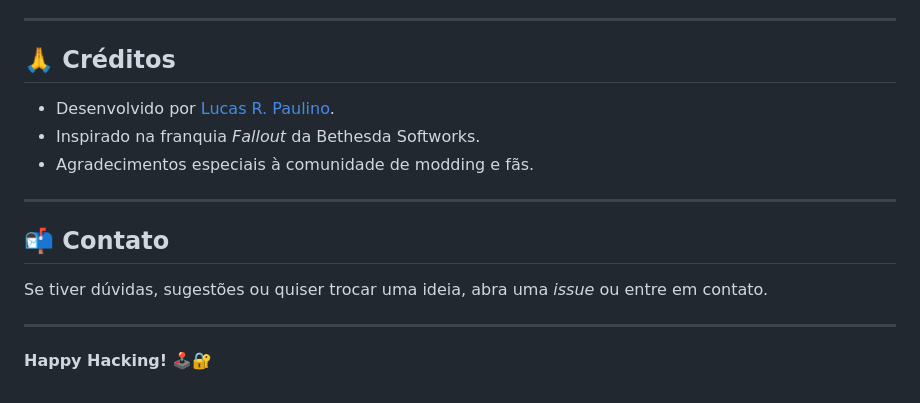
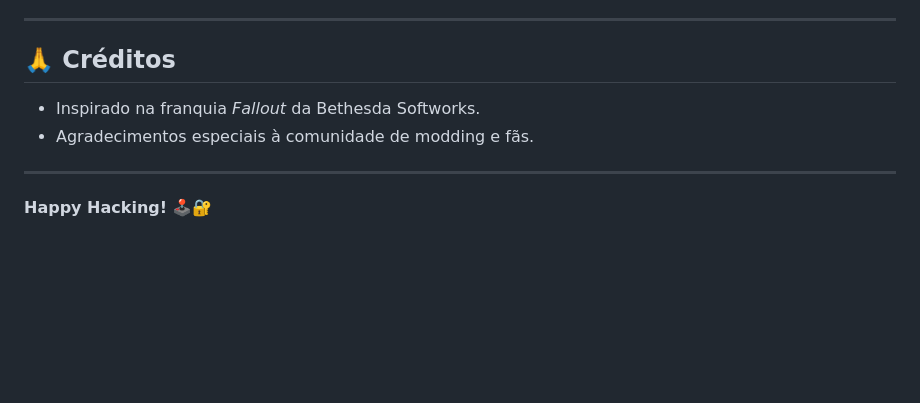
Before and after one commit to lrpaulino/fallout-terminal-hacker, a Markdown page: README.md, the part around the change. GitHub-like rendering; blank space fills up the shorter version.

Commit message:
Update README by modifying credits and removing contact
Removed contact section and updated credits.

```diff
--- a/README.md
+++ b/README.md
@@ -92,16 +92,9 @@ Este projeto está licenciado sob a licença **MIT**. Consulte o arquivo [LICENS
 
 ## 🙏 Créditos
 
-- Desenvolvido por [Lucas R. Paulino](https://github.com/lrpaulino).
 - Inspirado na franquia *Fallout* da Bethesda Softworks.
 - Agradecimentos especiais à comunidade de modding e fãs.
 
 ---
 
-## 📬 Contato
-
-Se tiver dúvidas, sugestões ou quiser trocar uma ideia, abra uma *issue* ou entre em contato.
-
----
-
 **Happy Hacking!** 🕹️🔐
```
